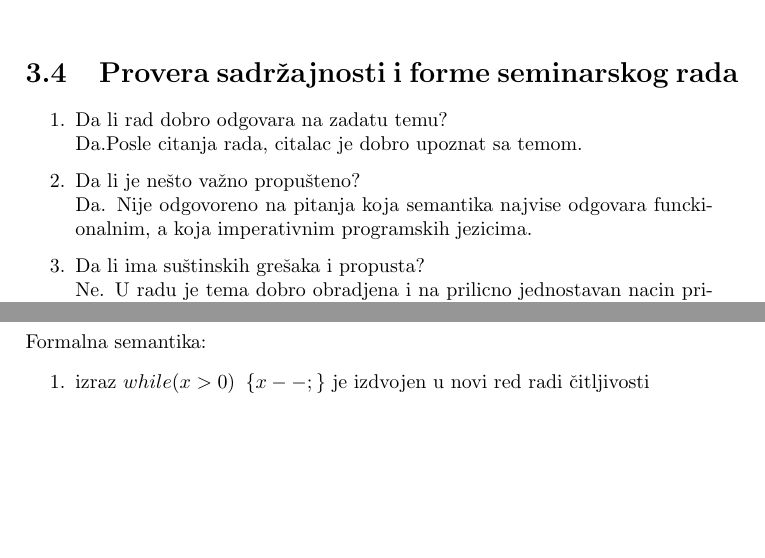
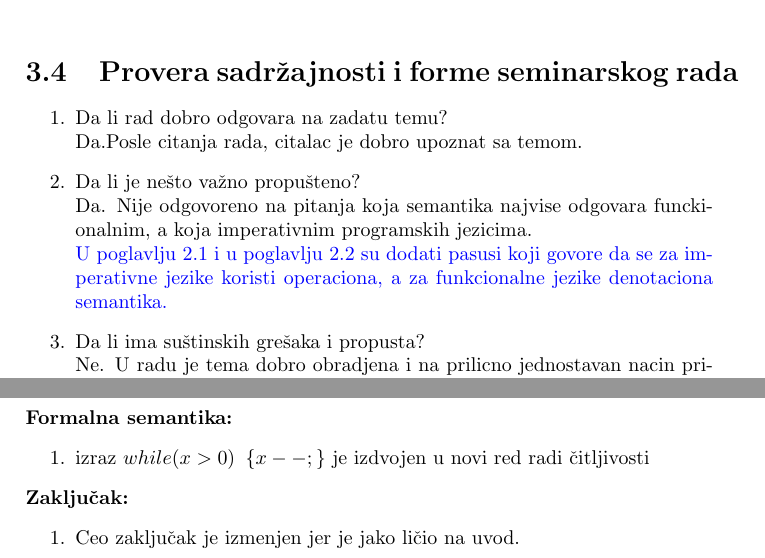
Before and after one commit to i-djurdjevic/MSNR, a LaTeX document (odgovor_na_recenzije.tex): two parts of pages 10 and 17 of 17, joined at a grey line, cut so that both start at the same text, the shorter picture padded with empty space. Compiled offline with pdfLaTeX.

Commit message:
izmenjen zaključak

```diff
--- a/odgovor_na_recenzije.tex
+++ b/odgovor_na_recenzije.tex
@@ -266,7 +267,8 @@ strana 4....[?] sta znaci ovakva referenca citaocu, greska ili je nepoznata refe
 \item Da li rad dobro odgovara na zadatu temu?\\
 Da.Posle citanja rada, citalac je dobro upoznat sa temom.
 \item Da li je nešto važno propušteno?\\
-Da. Nije odgovoreno na pitanja koja semantika najvise odgovara funckionalnim, a koja imperativnim programskih jezicima.
+Da. Nije odgovoreno na pitanja koja semantika najvise odgovara funckionalnim, a koja imperativnim programskih jezicima.\\
+\odgovor{U poglavlju 2.1 i u poglavlju 2.2 su dodati pasusi koji govore da se za imperativne jezike koristi operaciona, a za funkcionalne jezike denotaciona semantika.}
 \item Da li ima suštinskih grešaka i propusta?\\
 Ne. U radu je tema dobro obradjena i na prilicno jednostavan nacin približena citaocu.
 \item Da li je naslov rada dobro izabran?\\
@@ -463,8 +467,12 @@ Apstrakt:
 \begin{enumerate}
 \item u ključnim rečima zamenjeno veliko \textit{S} u Semantika programskih jezika u malo \textit{s}.
 \end{enumerate}
-Formalna semantika:
+\textbf{Formalna semantika:}
 \begin{enumerate}
 \item izraz \texttt{$ while(x > 0)$  $\lbrace x--;\rbrace$} je izdvojen u novi red radi čitljivosti
 \end{enumerate}
+\textbf{Zaključak:}
+\begin{enumerate}
+\item Ceo zaključak je izmenjen jer je jako ličio na uvod.
+\end{enumerate}
 \end{document}
```
Also changed, not shown: SemantikaProgramskihJezikaDjurdjevicStankovicDjuric.tex (+4 -2 lines), SemantikaProgramskihJezikaDjurdjevicStankovicDjuric.pdf, odgovor_na_recenzije.tex (11 more changed lines).
